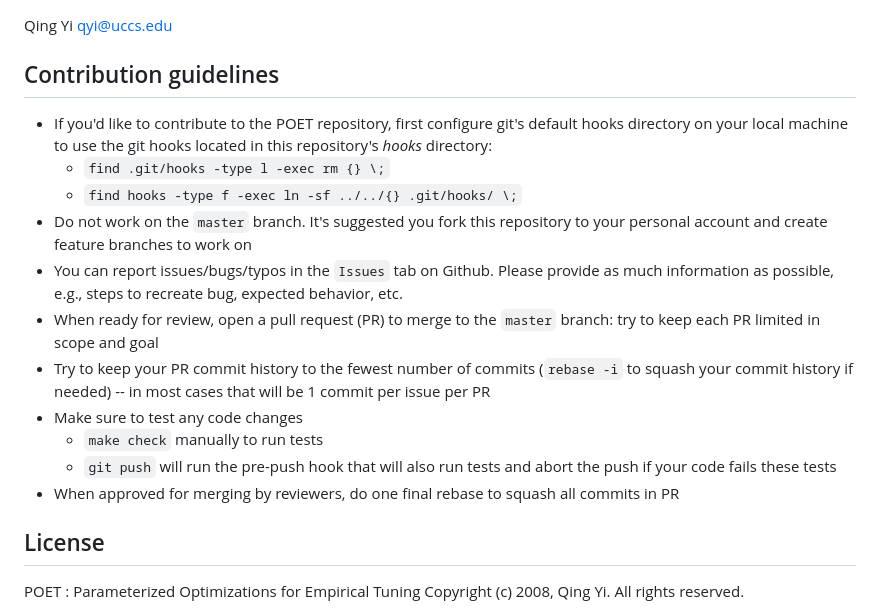
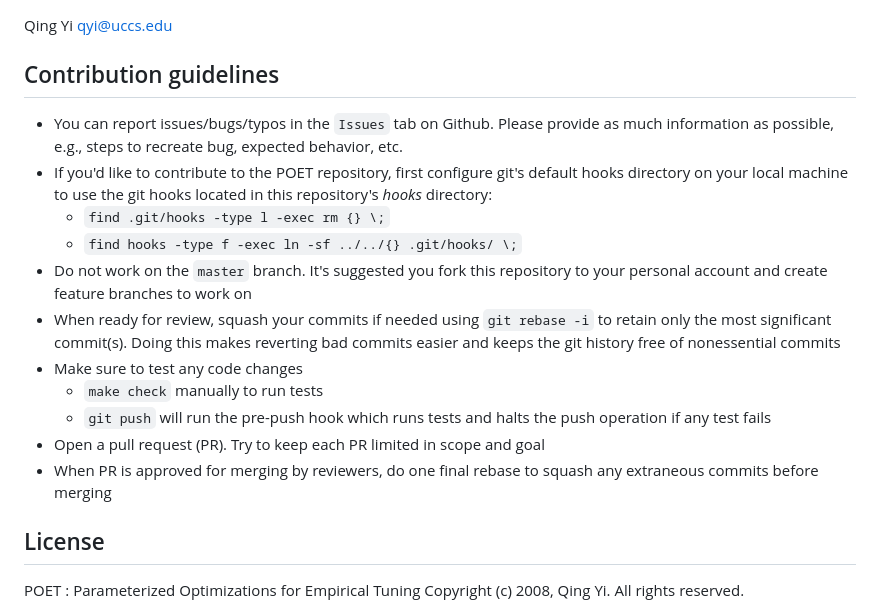
Before and after one commit to qingyi-yan/POET, a Markdown page: README.md, the part around the change. GitHub-like rendering.

Commit message:
Revise contribution guildelines wording per PR review

```diff
--- a/README.md
+++ b/README.md
@@ -32,17 +32,17 @@ Qing Yi   qyi@uccs.edu
 
 ## Contribution guidelines
 
+- You can report issues/bugs/typos in the `Issues` tab on Github. Please provide as much information as possible, e.g., steps to recreate bug, expected behavior, etc.
 - If you'd like to contribute to the POET repository, first configure git's default hooks directory on your local machine to use the git hooks located in this repository's *hooks* directory:
   * `find .git/hooks -type l -exec rm {} \;`
   * `find hooks -type f -exec ln -sf ../../{} .git/hooks/ \;`
 - Do not work on the `master` branch. It's suggested you fork this repository to your personal account and create feature branches to work on
-- You can report issues/bugs/typos in the `Issues` tab on Github. Please provide as much information as possible, e.g., steps to recreate bug, expected behavior, etc.
-- When ready for review, open a pull request (PR) to merge to the `master` branch: try to keep each PR limited in scope and goal
-- Try to keep your PR commit history to the fewest number of commits (`rebase -i` to squash your commit history if needed) -- in most cases that will be 1 commit per issue per PR
+- When ready for review, squash your commits if needed using `git rebase -i` to retain only the most significant commit(s). Doing this makes reverting bad commits easier and keeps the git history free of nonessential commits
 - Make sure to test any code changes
   * `make check` manually to run tests
-  * `git push` will run the pre-push hook that will also run tests and abort the push if your code fails these tests
-- When approved for merging by reviewers, do one final rebase to squash all commits in PR
+  * `git push` will run the pre-push hook which runs tests and halts the push operation if any test fails
+- Open a pull request (PR). Try to keep each PR limited in scope and goal
+- When PR is approved for merging by reviewers, do one final rebase to squash any extraneous commits before merging
 
 ## License
    POET : Parameterized Optimizations for Empirical Tuning
```
